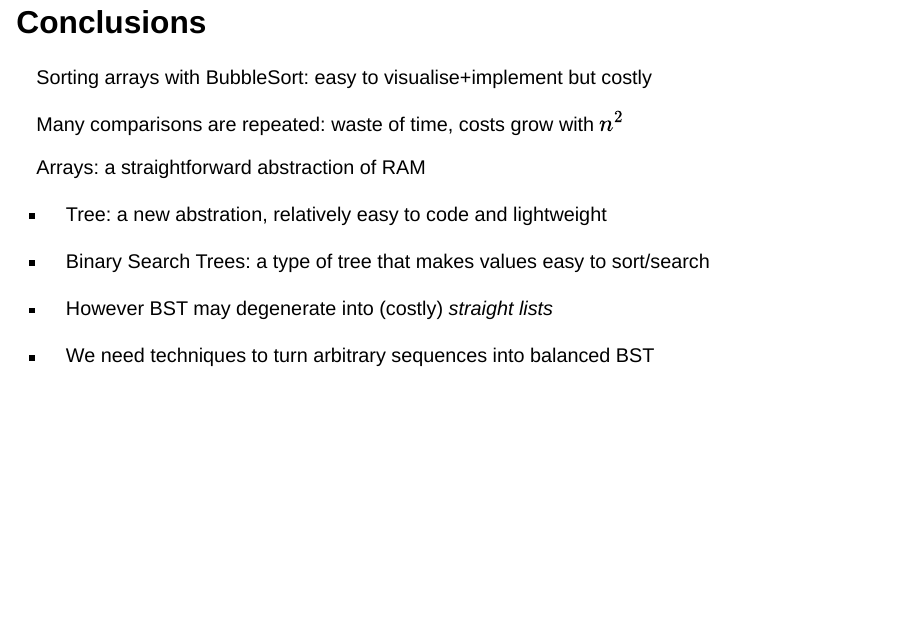
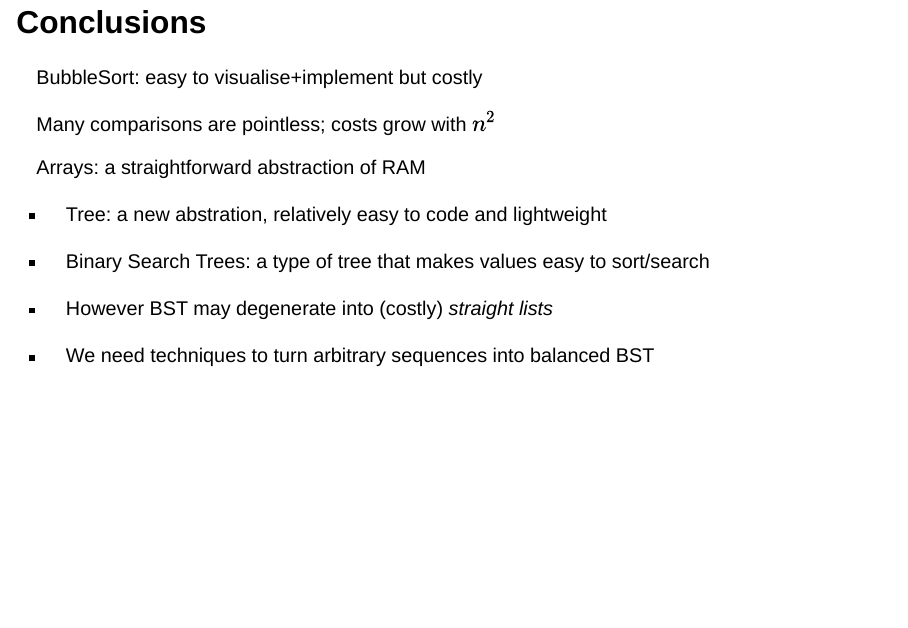
Before and after one commit to ale66/fundies-II, a Quarto document (week-4/tree-based-sorting.qmd): page 40 of 40. Rendered offline with R 4.5, knitr and Pandoc in place of Quarto, with nearby package versions; drawn as Slidy slides in place of the format the file asks for.

Commit message:
Final version for presentation

```diff
--- a/week-4/tree-based-sorting.qmd
+++ b/week-4/tree-based-sorting.qmd
@@ -560,9 +560,9 @@ stateDiagram-v2
 
 ## Conclusions
 
-Sorting arrays with BubbleSort: easy to visualise+implement but costly
+BubbleSort: easy to visualise+implement but costly
 
-Many comparisons are repeated: waste of time, costs grow with $n^2$
+Many comparisons are pointless; costs grow with $n^2$
 
 Arrays: a straightforward abstraction of RAM
 
```
Also changed, not shown: week-4/index.html, week-4/tree-based-sorting.pdf.
